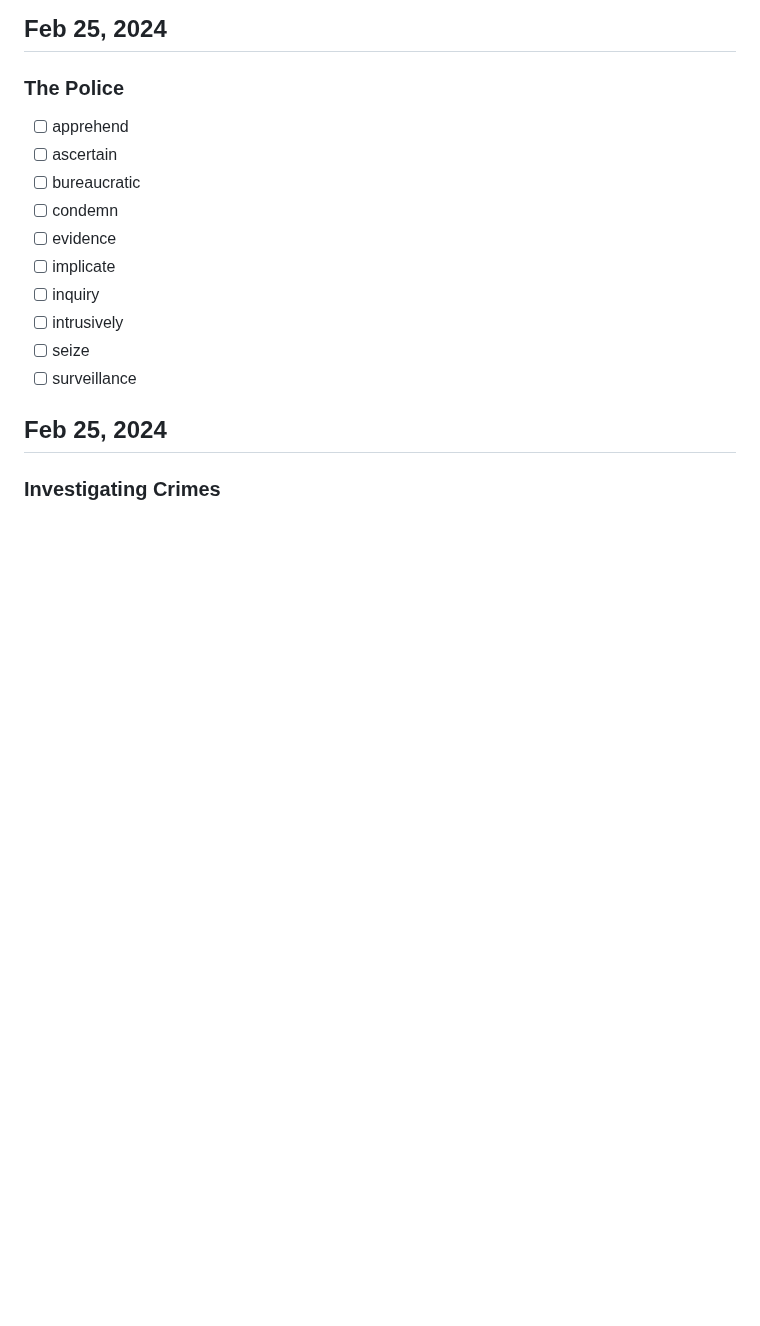
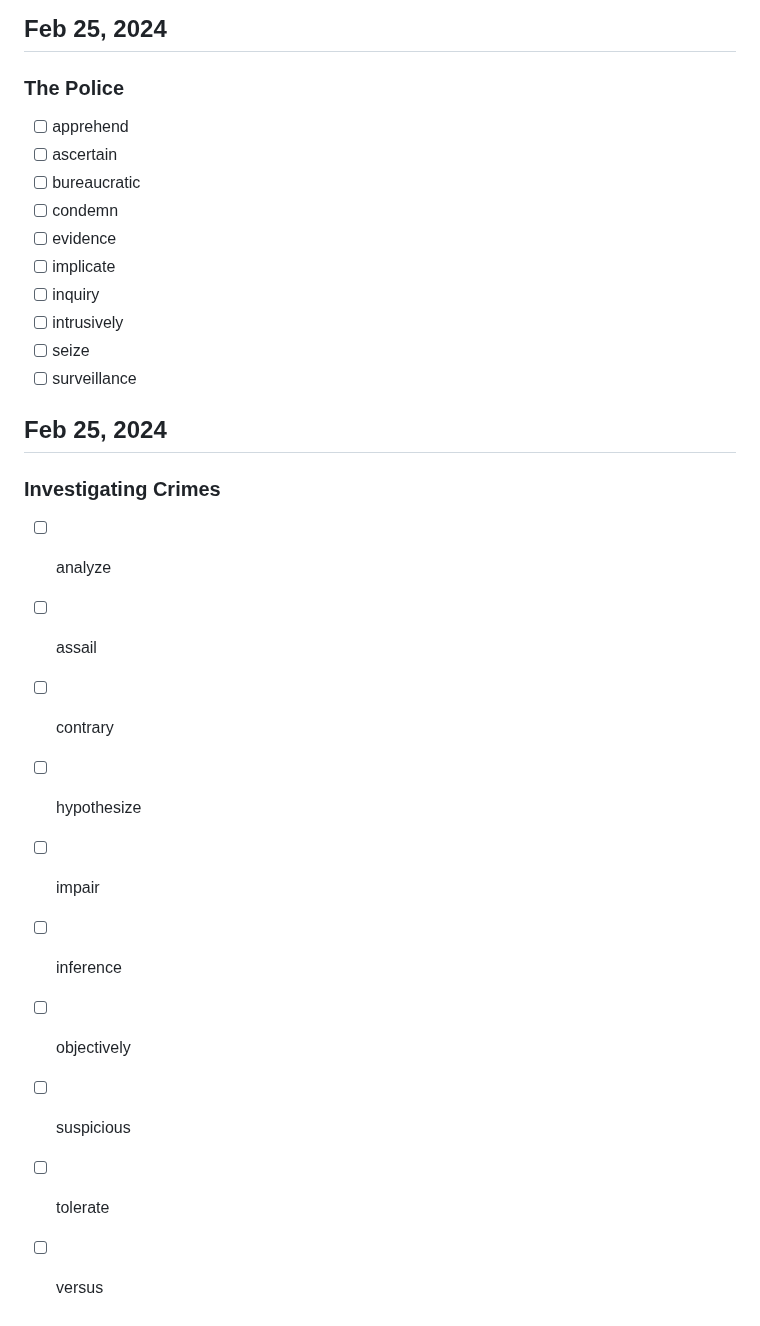
Before and after one commit to karami-mehdi/TodayILearned, a Markdown page: Vocabulary.md, the part around the change. Drawn GitHub-style; blank space fills up the shorter version.

Commit message:
Add Vocabulary of Feb 25, 2024 in Vocabulary.md

```diff
--- a/Vocabulary.md
+++ b/Vocabulary.md
@@ -356,3 +356,13 @@
 
 ## Feb 25, 2024
 ### Investigating Crimes
+- [ ] analyze
+- [ ] assail
+- [ ] contrary
+- [ ] hypothesize
+- [ ] impair
+- [ ] inference
+- [ ] objectively
+- [ ] suspicious
+- [ ] tolerate
+- [ ] versus
```
